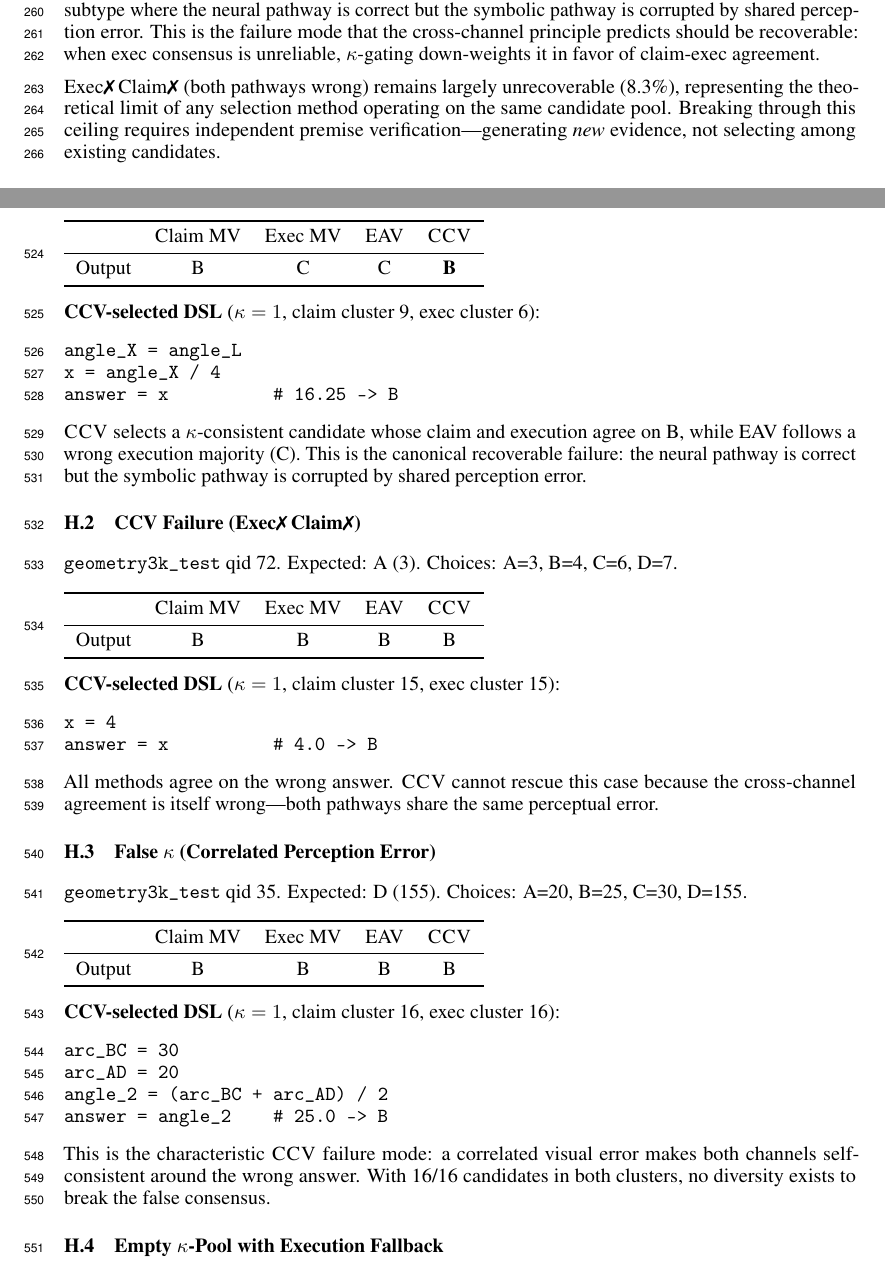
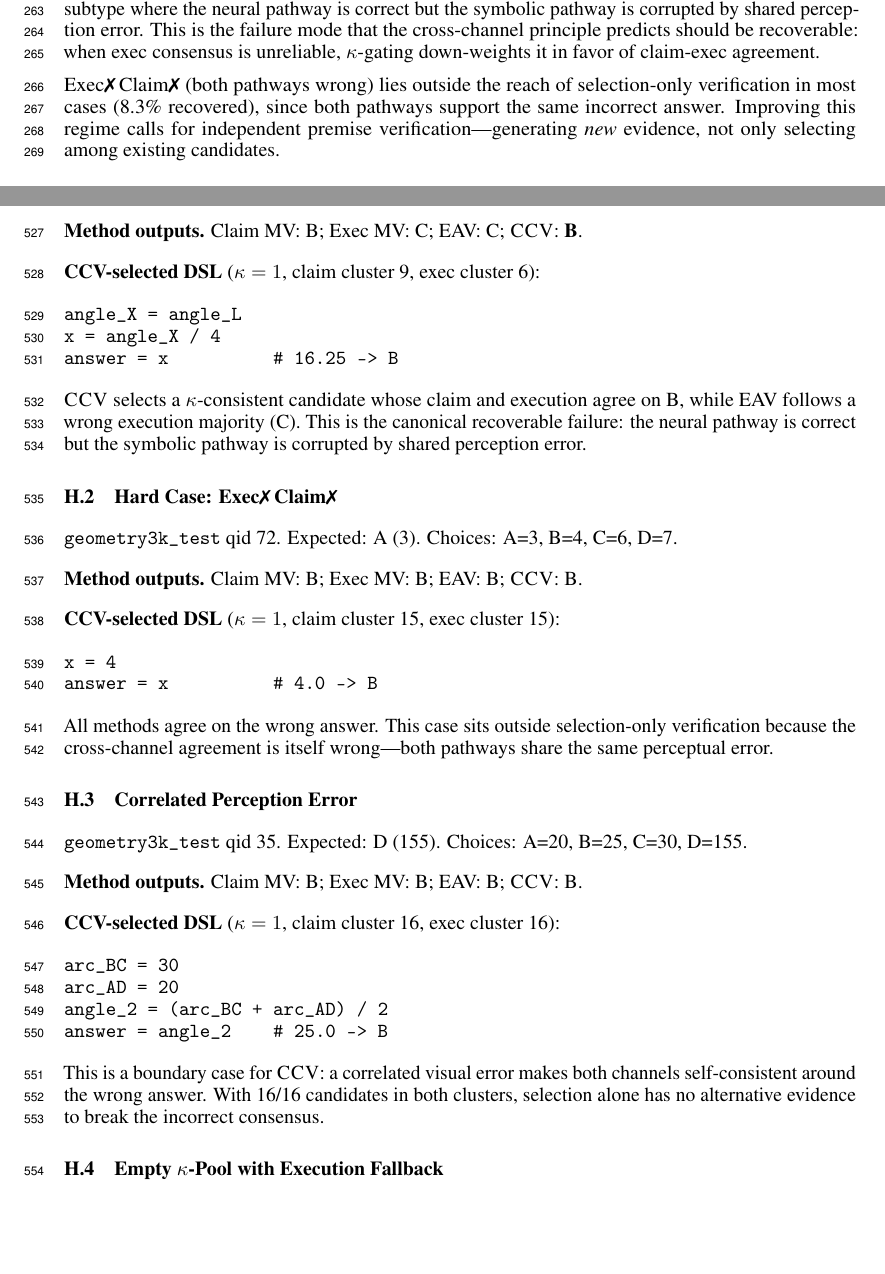
Before and after one commit to closss/CCV, a LaTeX paper (neurips_2026.tex): two parts of pages 9 and 17 of 19, joined at a grey line, cut so that both start at the same text, the shorter picture padded with empty space. Compiled offline with pdfLaTeX.

Commit message:
codex-up

```diff
--- a/neurips_2026.tex
+++ b/neurips_2026.tex
@@ -430,7 +433,7 @@ The remaining 50 cases (14\%) involve correct execution with other error pattern
 \paragraph{Recovery by \ccv{}.}
 $\kappa$-gating recovers 123/139 = \textbf{88.5\%} of Exec\ding{55}\,Claim\ding{51} cases---precisely the subtype where the neural pathway is correct but the symbolic pathway is corrupted by shared perception error. This is the failure mode that the cross-channel principle predicts should be recoverable: when exec consensus is unreliable, $\kappa$-gating down-weights it in favor of claim-exec agreement.
 
-Exec\ding{55}\,Claim\ding{55} (both pathways wrong) remains largely unrecoverable (8.3\%), representing the theoretical limit of any selection method operating on the same candidate pool. Breaking through this ceiling requires independent premise verification---generating \emph{new} evidence, not selecting among existing candidates.
+Exec\ding{55}\,Claim\ding{55} (both pathways wrong) lies outside the reach of selection-only verification in most cases (8.3\% recovered), since both pathways support the same incorrect answer. Improving this regime calls for independent premise verification---generating \emph{new} evidence, not only selecting among existing candidates.
 
 \begin{figure*}[t]
     \centering
@@ -716,13 +719,7 @@ We present four representative cases from the frozen Qwen3.5-9B s240 $K{=}16$, $
 \texttt{geometry3k\_test} qid~325. Expected: B (16). Choices: A=12, B=16, C=51, D=65.
 
 \smallskip
-\begin{tabular}{lcccc}
-\toprule
-& Claim MV & Exec MV & EAV & \ccv{} \\
-\midrule
-Output & B & C & C & \textbf{B} \\
-\bottomrule
-\end{tabular}
+\noindent \textbf{Method outputs.} Claim MV: B; Exec MV: C; EAV: C; \ccv{}: \textbf{B}.
 \smallskip
 
 \noindent \textbf{CCV-selected DSL} ($\kappa=1$, claim cluster 9, exec cluster 6):
@@ -733,18 +730,12 @@ answer = x          # 16.25 -> B
 \end{verbatim}
 \ccv{} selects a $\kappa$-consistent candidate whose claim and execution agree on B, while EAV follows a wrong execution majority (C). This is the canonical recoverable failure: the neural pathway is correct but the symbolic pathway is corrupted by shared perception error.
 
-\subsection{CCV Failure (Exec\ding{55}\,Claim\ding{55})}
+\subsection{Hard Case: Exec\ding{55}\,Claim\ding{55}}
 
 \texttt{geometry3k\_test} qid~72. Expected: A (3). Choices: A=3, B=4, C=6, D=7.
 
 \smallskip
-\begin{tabular}{lcccc}
-\toprule
-& Claim MV & Exec MV & EAV & \ccv{} \\
-\midrule
-Output & B & B & B & B \\
-\bottomrule
-\end{tabular}
+\noindent \textbf{Method outputs.} Claim MV: B; Exec MV: B; EAV: B; \ccv{}: B.
 \smallskip
 
 \noindent \textbf{CCV-selected DSL} ($\kappa=1$, claim cluster 15, exec cluster 15):
@@ -752,20 +743,14 @@ Output & B & B & B & B \\
 x = 4
 answer = x          # 4.0 -> B
 \end{verbatim}
-All methods agree on the wrong answer. \ccv{} cannot rescue this case because the cross-channel agreement is itself wrong---both pathways share the same perceptual error.
+All methods agree on the wrong answer. This case sits outside selection-only verification because the cross-channel agreement is itself wrong---both pathways share the same perceptual error.
 
-\subsection{False $\kappa$ (Correlated Perception Error)}
+\subsection{Correlated Perception Error}
 
 \texttt{geometry3k\_test} qid~35. Expected: D (155). Choices: A=20, B=25, C=30, D=155.
 
 \smallskip
-\begin{tabular}{lcccc}
-\toprule
-& Claim MV & Exec MV & EAV & \ccv{} \\
-\midrule
-Output & B & B & B & B \\
-\bottomrule
-\end{tabular}
+\noindent \textbf{Method outputs.} Claim MV: B; Exec MV: B; EAV: B; \ccv{}: B.
 \smallskip
 
 \noindent \textbf{CCV-selected DSL} ($\kappa=1$, claim cluster 16, exec cluster 16):
@@ -775,7 +760,7 @@ arc_AD = 20
 angle_2 = (arc_BC + arc_AD) / 2
 answer = angle_2    # 25.0 -> B
 \end{verbatim}
-This is the characteristic \ccv{} failure mode: a correlated visual error makes both channels self-consistent around the wrong answer. With 16/16 candidates in both clusters, no diversity exists to break the false consensus.
+This is a boundary case for \ccv{}: a correlated visual error makes both channels self-consistent around the wrong answer. With 16/16 candidates in both clusters, selection alone has no alternative evidence to break the incorrect consensus.
 
 \subsection{Empty $\kappa$-Pool with Execution Fallback}
 
```
Also changed, not shown: neurips_2026.tex (46 more changed lines).
